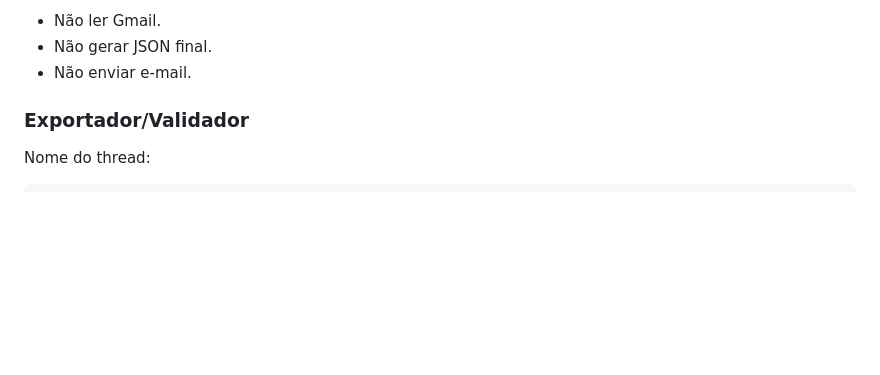
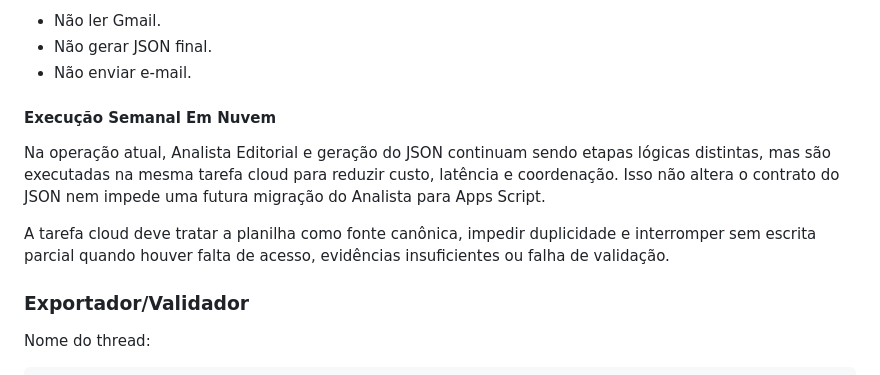
Before and after one commit to alanferreiras-web/voltinha, a Markdown page: AGENTS.md, the part around one of its changes. Drawn GitHub-style; blank space fills up the shorter version.

```diff
--- a/AGENTS.md
+++ b/AGENTS.md
@@ -247,6 +293,17 @@ Limites:
 - Não ler Gmail.
 - Não gerar JSON final.
 - Não enviar e-mail.
+
+#### Execução Semanal Em Nuvem
+
+Na operação atual, Analista Editorial e geração do JSON continuam sendo etapas
+lógicas distintas, mas são executadas na mesma tarefa cloud para reduzir custo,
+latência e coordenação. Isso não altera o contrato do JSON nem impede uma futura
+migração do Analista para Apps Script.
+
+A tarefa cloud deve tratar a planilha como fonte canônica, impedir duplicidade e
+interromper sem escrita parcial quando houver falta de acesso, evidências
+insuficientes ou falha de validação.
 
 ### Exportador/Validador
 
```
Also changed, not shown: other parts of AGENTS.md (+76 -22 lines), BACKLOG.md (+19 -0 lines), outputs/voltinha-trendices-projeto.md (+79 -20 lines).
